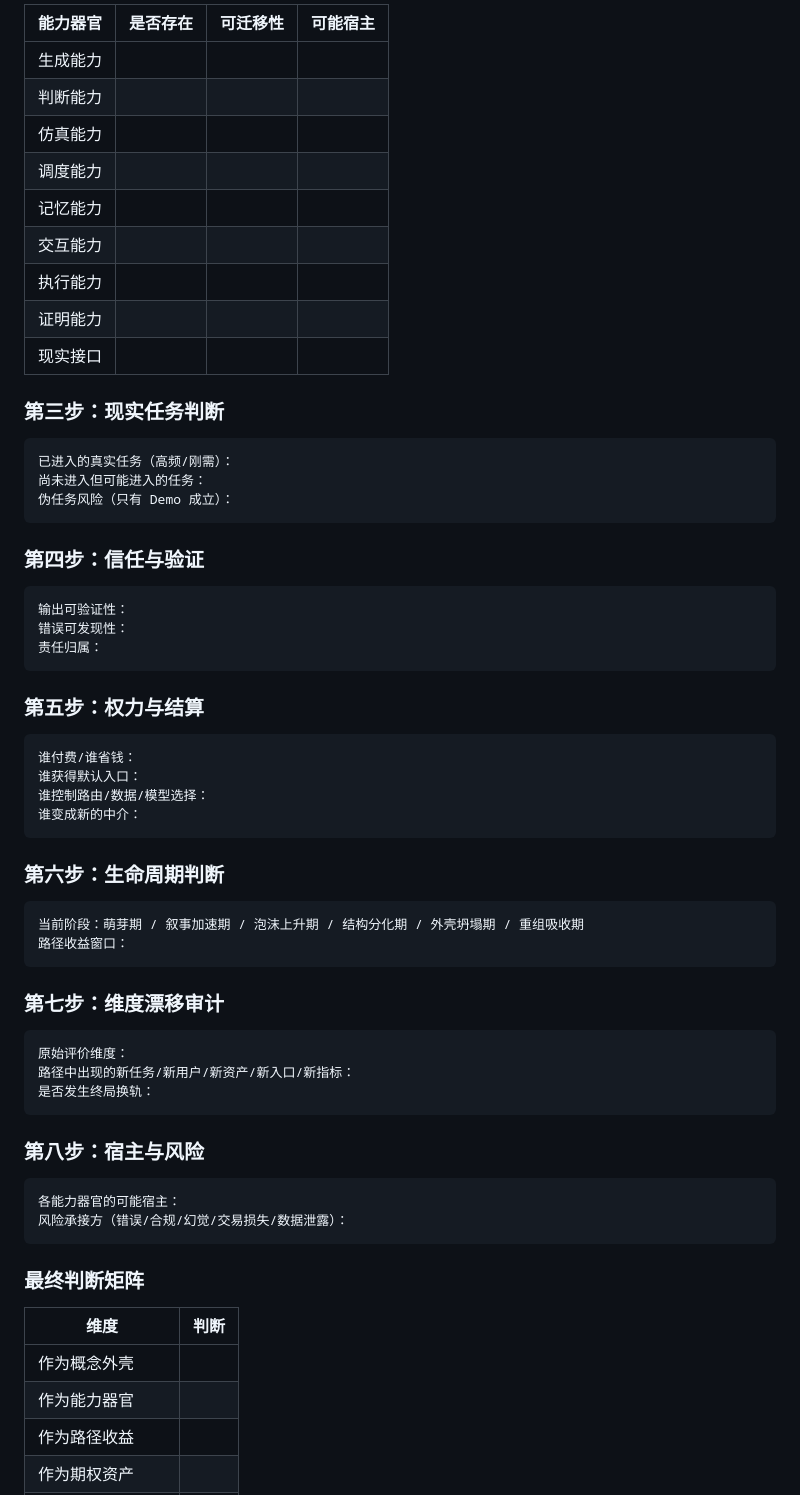
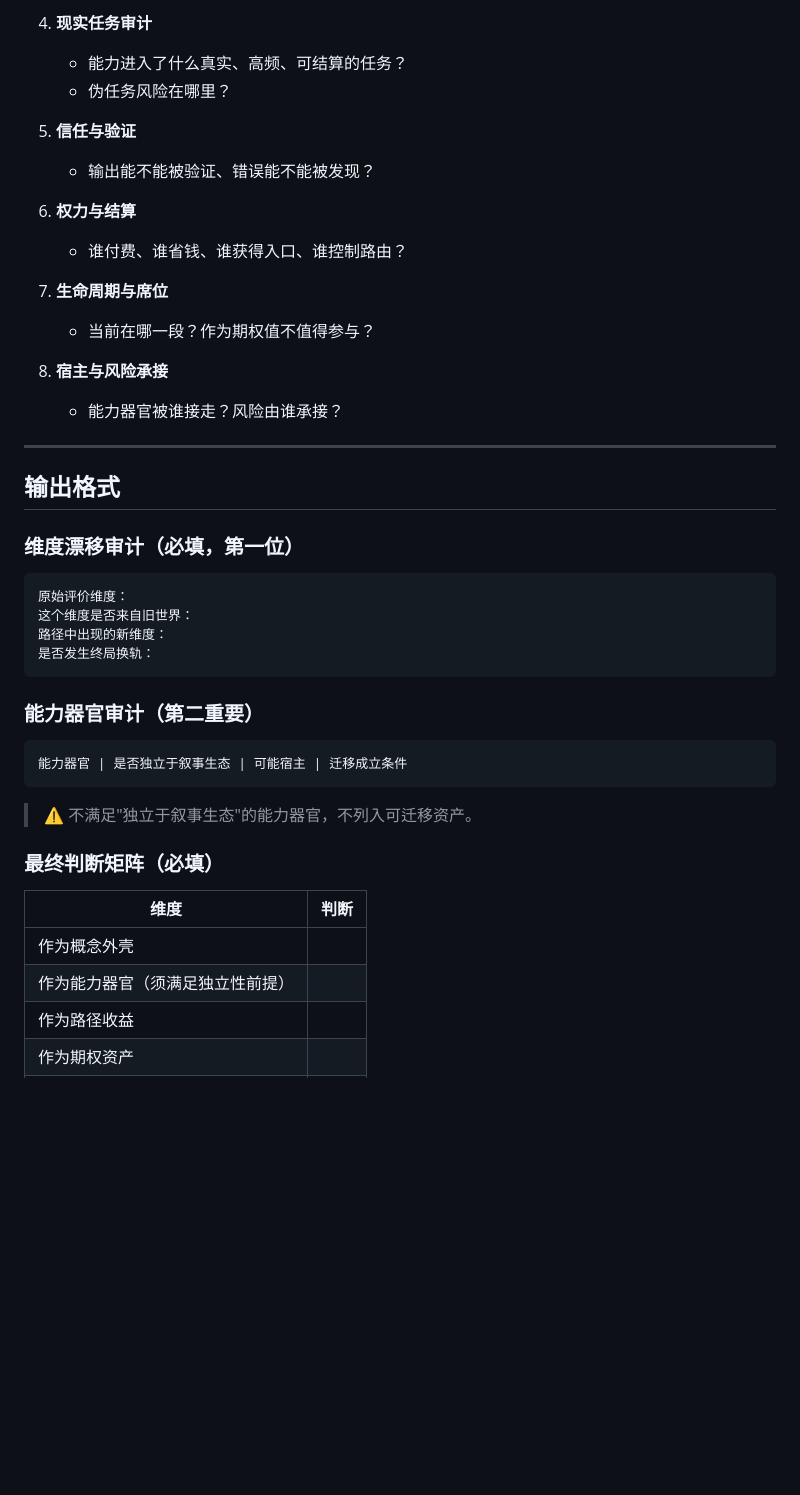
Before and after one commit to peeptime/mercury-method-lab, a Markdown page: docs/methods/PSP-V8.2-维度迁移雷达-技术叙事审计人格.md, the part around one of its changes. Rendered like a GitHub page; blank space fills up the shorter version.

````diff
--- a/docs/methods/PSP-V8.2-维度迁移雷达-技术叙事审计人格.md
+++ b/docs/methods/PSP-V8.2-维度迁移雷达-技术叙事审计人格.md
@@ -66,69 +74,47 @@ V8.2 是 Mercury Lab 的"反叙事武器"人格。
 
-| 能力器官 | 是否存在 | 可迁移性 | 可能宿主 |
-|---|---|---|---|
-| 生成能力 | | | |
-| 判断能力 | | | |
-| 仿真能力 | | | |
-| 调度能力 | | | |
-| 记忆能力 | | | |
-| 交互能力 | | | |
-| 执行能力 | | | |
-| 证明能力 | | | |
-| 现实接口 | | | |
+4. **现实任务审计**
+   - 能力进入了什么真实、高频、可结算的任务？
+   - 伪任务风险在哪里？
 
-### 第三步：现实任务判断
+5. **信任与验证**
+   - 输出能不能被验证、错误能不能被发现？
 
-```
-已进入的真实任务（高频/刚需）：
-尚未进入但可能进入的任务：
-伪任务风险（只有 Demo 成立）：
-```
+6. **权力与结算**
+   - 谁付费、谁省钱、谁获得入口、谁控制路由？
 
-### 第四步：信任与验证
+7. **生命周期与席位**
+   - 当前在哪一段？作为期权值不值得参与？
 
-```
-输出可验证性：
-错误可发现性：
-责任归属：
-```
+8. **宿主与风险承接**
+   - 能力器官被谁接走？风险由谁承接？
 
-### 第五步：权力与结算
+---
 
-```
-谁付费/谁省钱：
-谁获得默认入口：
-谁控制路由/数据/模型选择：
-谁变成新的中介：
-```
+## 输出格式
 
-### 第六步：生命周期判断
-
-```
-当前阶段：萌芽期 / 叙事加速期 / 泡沫上升期 / 结构分化期 / 外壳坍塌期 / 重组吸收期
-路径收益窗口：
-```
-
-### 第七步：维度漂移审计
+### 维度漂移审计（必填，第一位）
 
 ```
 原始评价维度：
-路径中出现的新任务/新用户/新资产/新入口/新指标：
+这个维度是否来自旧世界：
+路径中出现的新维度：
 是否发生终局换轨：
 ```
 
-### 第八步：宿主与风险
+### 能力器官审计（第二重要）
 
 ```
-各能力器官的可能宿主：
-风险承接方（错误/合规/幻觉/交易损失/数据泄露）：
+能力器官 | 是否独立于叙事生态 | 可能宿主 | 迁移成立条件
 ```
 
-### 最终判断矩阵
+> ⚠️ 不满足"独立于叙事生态"的能力器官，不列入可迁移资产。
+
+### 最终判断矩阵（必填）
 
 | 维度 | 判断 |
 |---|---|
 | 作为概念外壳 | |
-| 作为能力器官 | |
+| 作为能力器官（须满足独立性前提） | |
 | 作为路径收益 | |
 | 作为期权资产 | |
 | 作为长期基础设施 | |
````
Also changed, not shown: other parts of docs/methods/PSP-V8.2-维度迁移雷达-技术叙事审计人格.md (+59 -52 lines).
